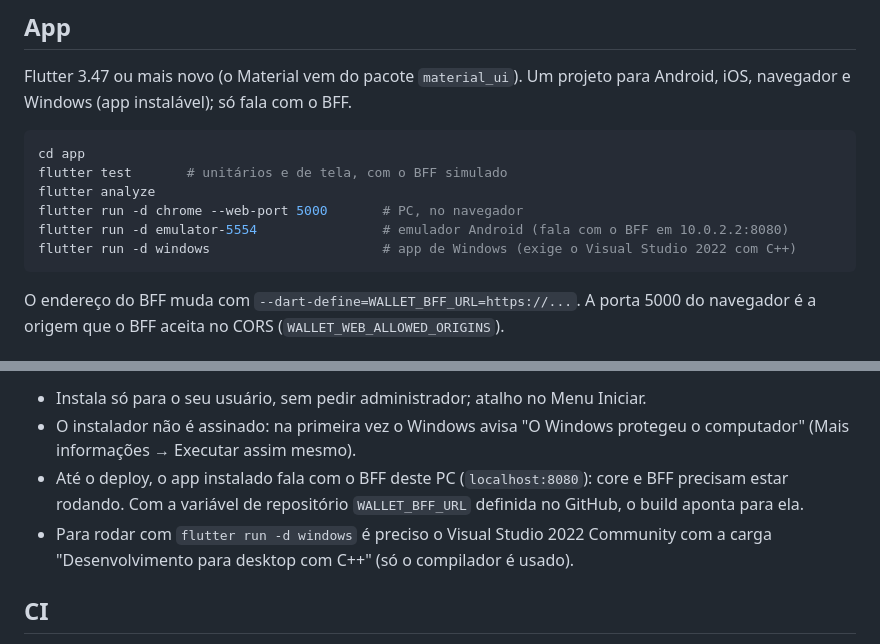
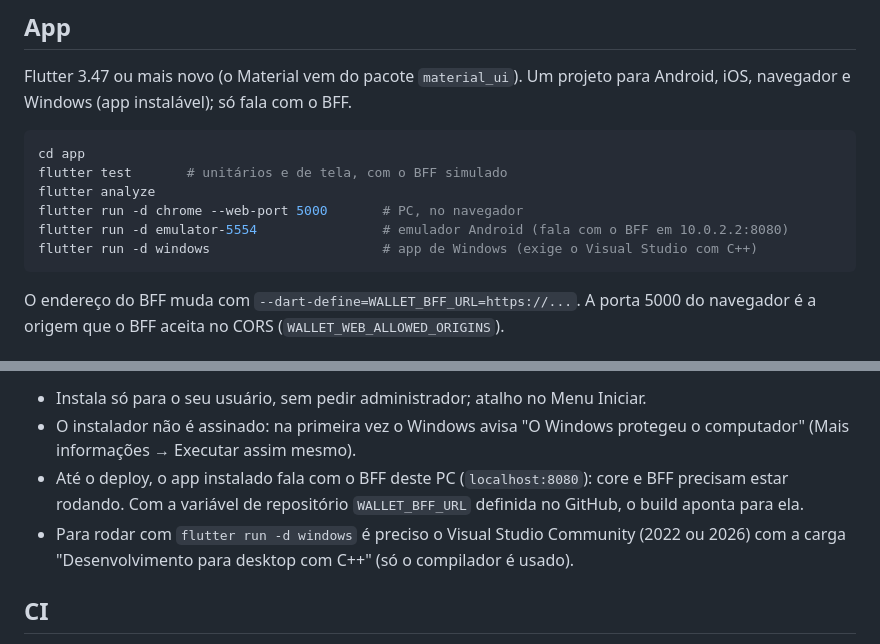
Before and after one commit to rafaeldossanto/Wallet, a Markdown page: README.md, 2 parts joined by grey strips. Rendered like a GitHub page.

Commit message:
docs: the Visual Studio 2026 workaround for the Windows Hello plugin
Co-Authored-By: Claude Opus 5.5 <noreply@anthropic.com>

````diff
--- a/README.md
+++ b/README.md
@@ -134,7 +134,7 @@ flutter test       # unitários e de tela, com o BFF simulado
 flutter analyze
 flutter run -d chrome --web-port 5000       # PC, no navegador
 flutter run -d emulator-5554                # emulador Android (fala com o BFF em 10.0.2.2:8080)
-flutter run -d windows                      # app de Windows (exige o Visual Studio 2022 com C++)
+flutter run -d windows                      # app de Windows (exige o Visual Studio com C++)
 ```
 
 O endereço do BFF muda com `--dart-define=WALLET_BFF_URL=https://...`. A porta 5000 do
@@ -153,7 +153,7 @@ cada mudança no `app/`: abra a última execução em Actions → Desktop e baix
 - Até o deploy, o app instalado fala com o BFF deste PC (`localhost:8080`): core e BFF precisam
   estar rodando. Com a variável de repositório `WALLET_BFF_URL` definida no GitHub, o build
   aponta para ela.
-- Para rodar com `flutter run -d windows` é preciso o Visual Studio 2022 Community com a carga
+- Para rodar com `flutter run -d windows` é preciso o Visual Studio Community (2022 ou 2026) com a carga
   "Desenvolvimento para desktop com C++" (só o compilador é usado).
 
 ## CI
````
Also changed, not shown: Docs/Arquitetura/App Flutter.md (+7 -3 lines).
